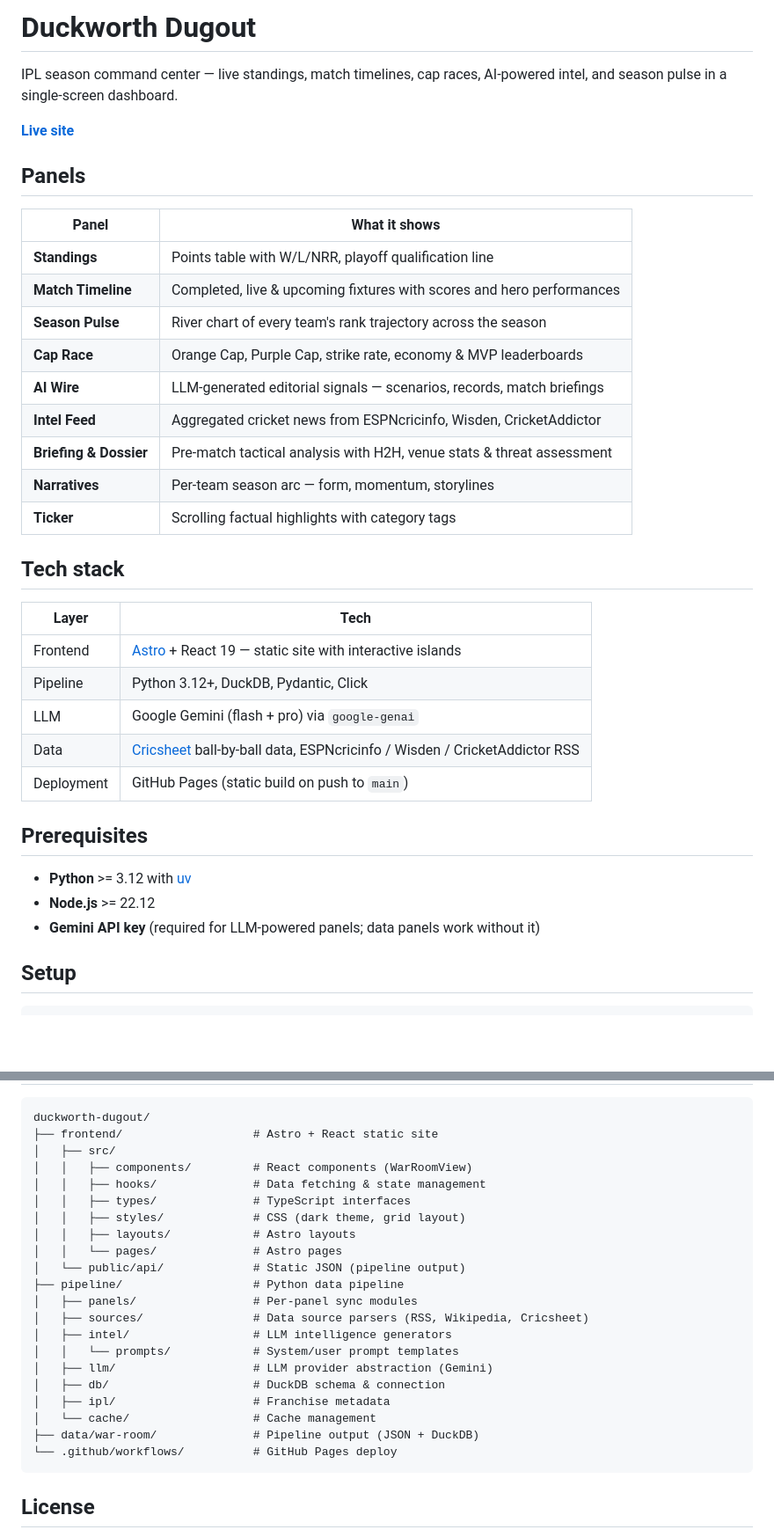
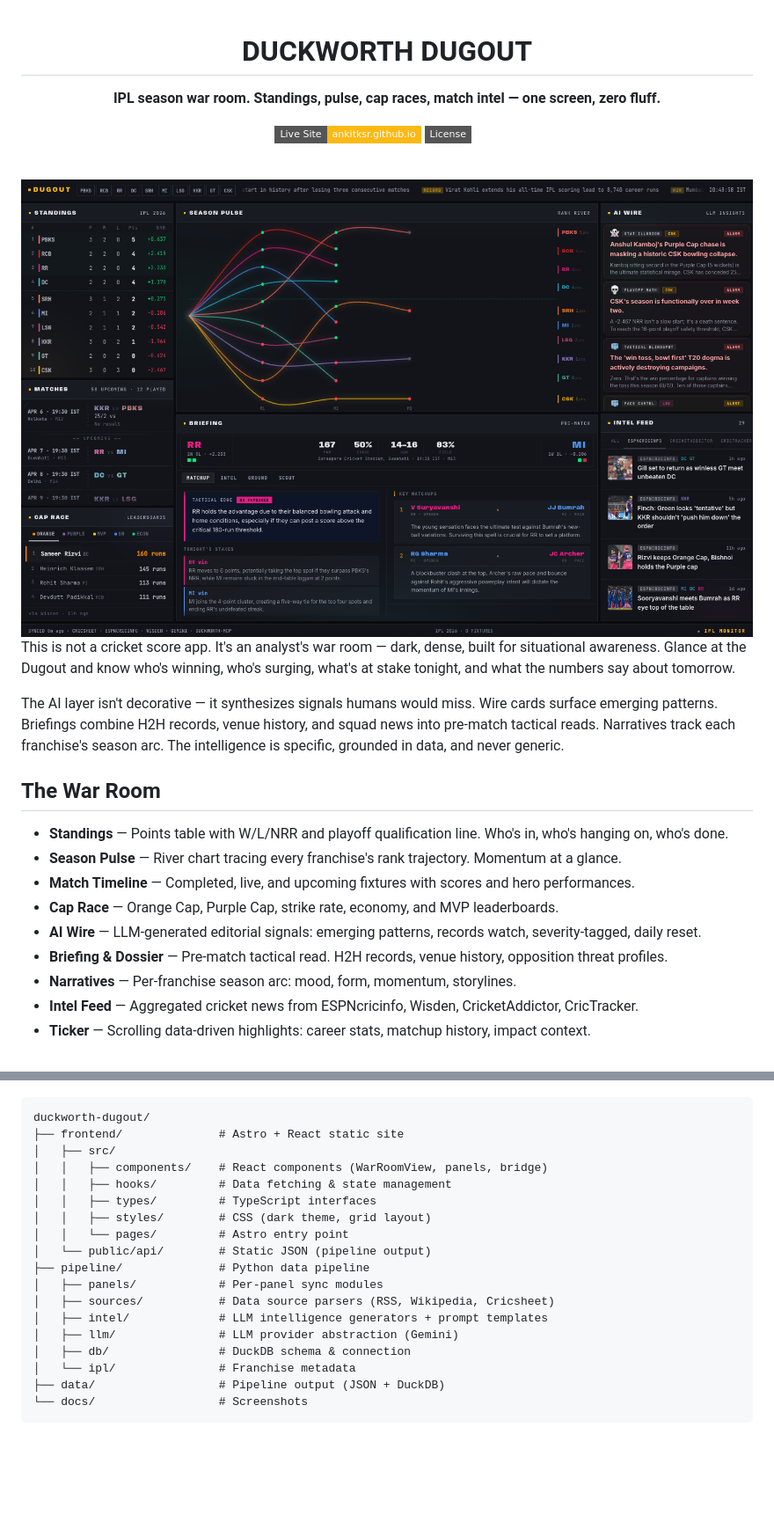
Before and after one commit to ankitksr/duckworth-dugout, a Markdown page: README.md, 2 parts joined by grey strips. Shown: that part at 88% size. GitHub-like rendering; pictures changed too: docs/screenshot.png (added); folded sections open; badges without logos; blank space fills up the shorter version.

````diff
--- a/README.md
+++ b/README.md
@@ -1,37 +1,35 @@
-# Duckworth Dugout
+<div align="center">
 
-IPL season command center — live standings, match timelines, cap races, AI-powered intel, and season pulse in a single-screen dashboard.
+# DUCKWORTH DUGOUT
 
-**[Live site](https://ankitksr.github.io/duckworth-dugout)**
+**IPL season war room. Standings, pulse, cap races, match intel — one screen, zero fluff.**
 
-## Panels
+[![Live Site](https://img.shields.io/badge/Live_Site-ankitksr.github.io-fdb913?style=flat-square)](https://ankitksr.github.io/duckworth-dugout)
+[![License: MIT](https://img.shields.io/badge/License-MIT-white?style=flat-square)](LICENSE)
 
-| Panel | What it shows |
-|-------|---------------|
-| **Standings** | Points table with W/L/NRR, playoff qualification line |
-| **Match Timeline** | Completed, live & upcoming fixtures with scores and hero performances |
-| **Season Pulse** | River chart of every team's rank trajectory across the season |
-| **Cap Race** | Orange Cap, Purple Cap, strike rate, economy & MVP leaderboards |
-| **AI Wire** | LLM-generated editorial signals — scenarios, records, match briefings |
-| **Intel Feed** | Aggregated cricket news from ESPNcricinfo, Wisden, CricketAddictor |
-| **Briefing & Dossier** | Pre-match tactical analysis with H2H, venue stats & threat assessment |
-| **Narratives** | Per-team season arc — form, momentum, storylines |
-| **Ticker** | Scrolling factual highlights with category tags |
+</div>
 
-## Tech stack
+<br>
 
-| Layer | Tech |
-|-------|------|
-| Frontend | [Astro](https://astro.build) + React 19 — static site with interactive islands |
-| Pipeline | Python 3.12+, DuckDB, Pydantic, Click |
-| LLM | Google Gemini (flash + pro) via `google-genai` |
-| Data | [Cricsheet](https://cricsheet.org) ball-by-ball data, ESPNcricinfo / Wisden / CricketAddictor RSS |
-| Deployment | GitHub Pages (static build on push to `main`) |
+<a href="https://ankitksr.github.io/duckworth-dugout">
+  <img src="docs/screenshot.png" alt="Duckworth Dugout — IPL Command Center" width="100%">
+</a>
 
-## Prerequisites
+<br>
 
-- **Python** >= 3.12 with [uv](https://docs.astral.sh/uv/)
-- **Node.js** >= 22.12
-- **Gemini API key** (required for LLM-powered panels; data panels work without it)
+This is not a cricket score app. It's an analyst's war room — dark, dense, built for situational awareness. Glance at the Dugout and know who's winning, who's surging, what's at stake tonight, and what the numbers say about tomorrow.
 
-## Setup
+The AI layer isn't decorative — it synthesizes signals humans would miss. Wire cards surface emerging patterns. Briefings combine H2H records, venue history, and squad news into pre-match tactical reads. Narratives track each franchise's season arc. The intelligence is specific, grounded in data, and never generic.
+
+## The War Room
+
+- **Standings** — Points table with W/L/NRR and playoff qualification line. Who's in, who's hanging on, who's done.
+- **Season Pulse** — River chart tracing every franchise's rank trajectory. Momentum at a glance.
+- **Match Timeline** — Completed, live, and upcoming fixtures with scores and hero performances.
+- **Cap Race** — Orange Cap, Purple Cap, strike rate, economy, and MVP leaderboards.
+- **AI Wire** — LLM-generated editorial signals: emerging patterns, records watch, severity-tagged, daily reset.
+- **Briefing & Dossier** — Pre-match tactical read. H2H records, venue history, opposition threat profiles.
+- **Narratives** — Per-franchise season arc: mood, form, momentum, storylines.
+- **Intel Feed** — Aggregated cricket news from ESPNcricinfo, Wisden, CricketAddictor, CricTracker.
+- **Ticker** — Scrolling data-driven highlights: career stats, matchup history, impact context.
+
@@ -104,27 +151,24 @@ All pipeline configuration is via environment variables (see `.env.example`):
 
 ```
 duckworth-dugout/
-├── frontend/                   # Astro + React static site
+├── frontend/              # Astro + React static site
 │   ├── src/
-│   │   ├── components/         # React components (WarRoomView)
-│   │   ├── hooks/              # Data fetching & state management
-│   │   ├── types/              # TypeScript interfaces
-│   │   ├── styles/             # CSS (dark theme, grid layout)
-│   │   ├── layouts/            # Astro layouts
-│   │   └── pages/              # Astro pages
-│   └── public/api/             # Static JSON (pipeline output)
-├── pipeline/                   # Python data pipeline
-│   ├── panels/                 # Per-panel sync modules
-│   ├── sources/                # Data source parsers (RSS, Wikipedia, Cricsheet)
-│   ├── intel/                  # LLM intelligence generators
-│   │   └── prompts/            # System/user prompt templates
-│   ├── llm/                    # LLM provider abstraction (Gemini)
-│   ├── db/                     # DuckDB schema & connection
-│   ├── ipl/                    # Franchise metadata
-│   └── cache/                  # Cache management
-├── data/war-room/              # Pipeline output (JSON + DuckDB)
-└── .github/workflows/          # GitHub Pages deploy
+│   │   ├── components/    # React components (WarRoomView, panels, bridge)
+│   │   ├── hooks/         # Data fetching & state management
+│   │   ├── types/         # TypeScript interfaces
+│   │   ├── styles/        # CSS (dark theme, grid layout)
+│   │   └── pages/         # Astro entry point
+│   └── public/api/        # Static JSON (pipeline output)
+├── pipeline/              # Python data pipeline
+│   ├── panels/            # Per-panel sync modules
+│   ├── sources/           # Data source parsers (RSS, Wikipedia, Cricsheet)
+│   ├── intel/             # LLM intelligence generators + prompt templates
+│   ├── llm/               # LLM provider abstraction (Gemini)
+│   ├── db/                # DuckDB schema & connection
+│   └── ipl/               # Franchise metadata
+├── data/                  # Pipeline output (JSON + DuckDB)
+└── docs/                  # Screenshots
 ```
 
-## License
+</details>
 
````
Also changed, not shown: other parts of README.md (+84 -31 lines), 1 other file.
